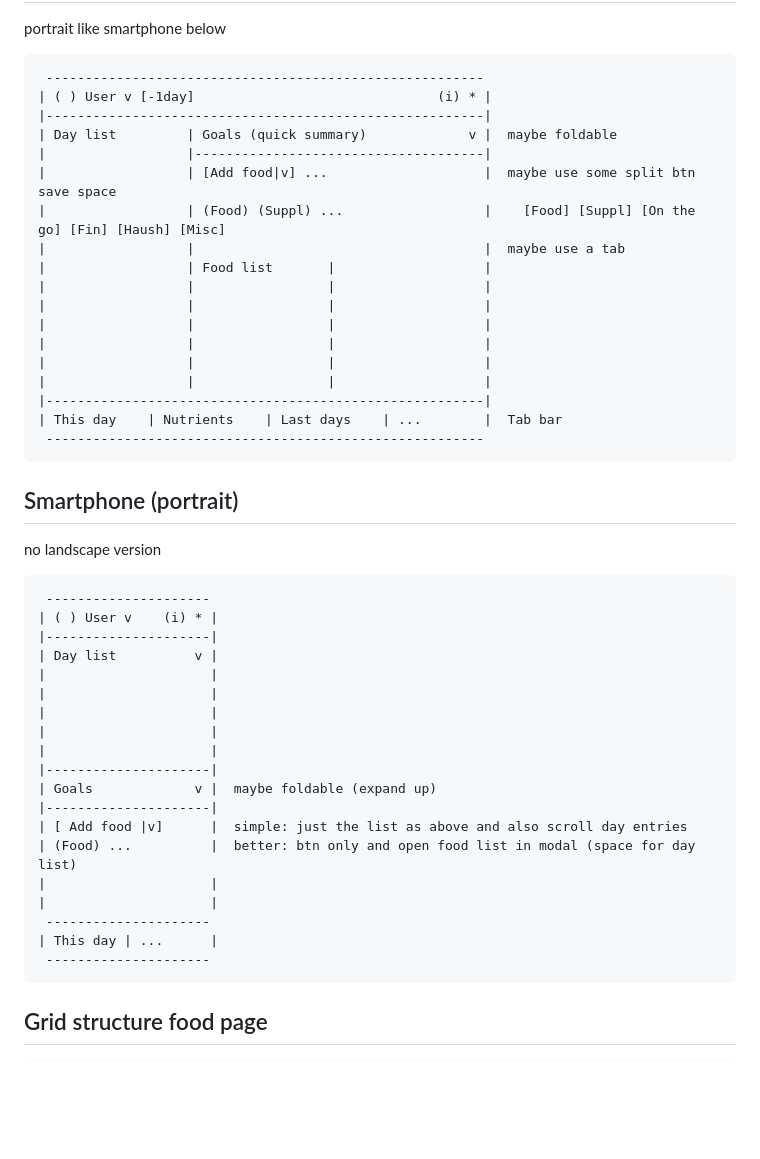
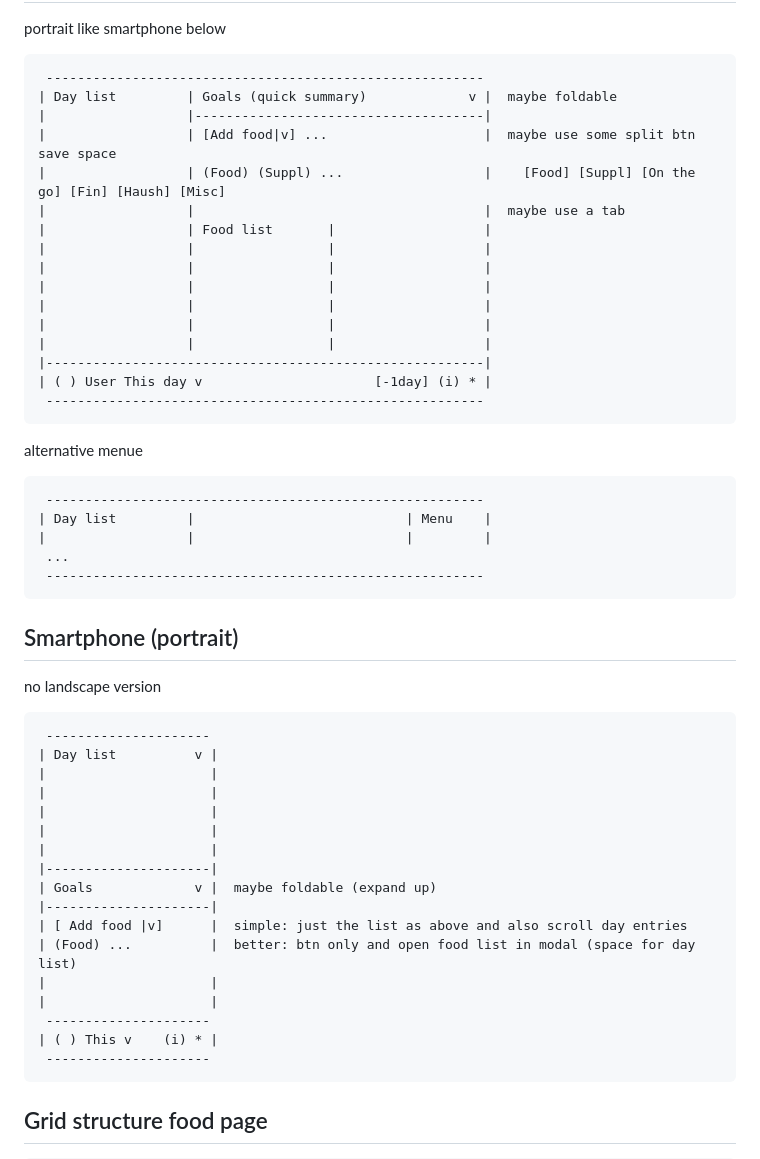
Before and after one commit to walter-a-jablonowski/simple-nutrition-counter, a Markdown page: misc/UI_Design.md, the part around the change. Drawn GitHub-style; blank space fills up the shorter version.

Commit message:
Updated, extended design

````diff
--- a/misc/UI_Design.md
+++ b/misc/UI_Design.md
@@ -14,8 +14,6 @@ portrait like smartphone below
 
 ```
  --------------------------------------------------------
-| ( ) User v [-1day]                               (i) * |
-|--------------------------------------------------------|
 | Day list         | Goals (quick summary)             v |  maybe foldable
 |                  |-------------------------------------|
 |                  | [Add food|v] ...                    |  maybe use some split btn save space
@@ -29,7 +27,17 @@ portrait like smartphone below
 |                  |                 |                   |
 |                  |                 |                   |
 |--------------------------------------------------------|
-| This day    | Nutrients    | Last days    | ...        |  Tab bar
+| ( ) User This day v                      [-1day] (i) * |
+ --------------------------------------------------------
+```
+
+alternative menue
+
+```
+ --------------------------------------------------------
+| Day list         |                           | Menu    |
+|                  |                           |         |
+ ...
  --------------------------------------------------------
 ```
 
@@ -41,8 +49,6 @@ no landscape version
 
 ```
  ---------------------
-| ( ) User v    (i) * |
-|---------------------|
 | Day list          v |
 |                     |
 |                     |
@@ -57,7 +63,7 @@ no landscape version
 |                     |
 |                     |
  ---------------------
-| This day | ...      |
+| ( ) This v    (i) * |
  ---------------------
 ```
 
````
